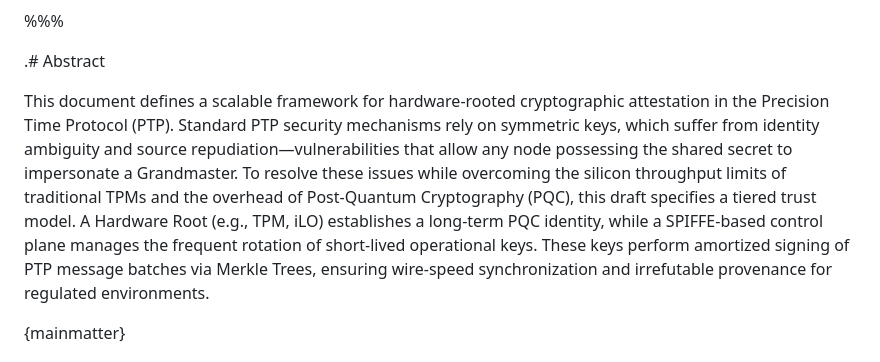
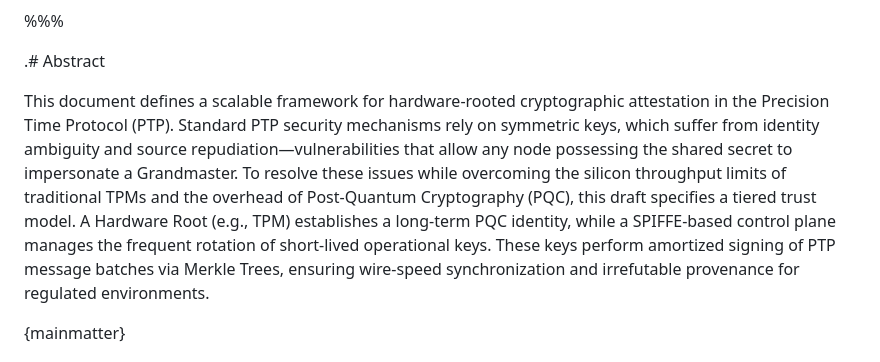
Before and after one commit to ramkri123/ptp-asymmetric-authentication, a Markdown page: draft-ramki-ptp-hardware-rooted-attestation-latest.md, the part around the change. GitHub-like rendering.

Commit message:
Fix formatting in the abstract section

```diff
--- a/draft-ramki-ptp-hardware-rooted-attestation-latest.md
+++ b/draft-ramki-ptp-hardware-rooted-attestation-latest.md
@@ -58,7 +58,7 @@ organization = "Aryaka"
 
 .# Abstract
 
-This document defines a scalable framework for hardware‑rooted cryptographic attestation in the Precision Time Protocol (PTP). Standard PTP security mechanisms rely on symmetric keys, which suffer from identity ambiguity and source repudiation—vulnerabilities that allow any node possessing the shared secret to impersonate a Grandmaster. To resolve these issues while overcoming the silicon throughput limits of traditional TPMs and the overhead of Post-Quantum Cryptography (PQC), this draft specifies a tiered trust model. A Hardware Root (e.g., TPM, iLO) establishes a long-term PQC identity, while a SPIFFE-based control plane manages the frequent rotation of short-lived operational keys. These keys perform amortized signing of PTP message batches via Merkle Trees, ensuring wire-speed synchronization and irrefutable provenance for regulated environments.
+This document defines a scalable framework for hardware‑rooted cryptographic attestation in the Precision Time Protocol (PTP). Standard PTP security mechanisms rely on symmetric keys, which suffer from identity ambiguity and source repudiation—vulnerabilities that allow any node possessing the shared secret to impersonate a Grandmaster. To resolve these issues while overcoming the silicon throughput limits of traditional TPMs and the overhead of Post-Quantum Cryptography (PQC), this draft specifies a tiered trust model. A Hardware Root (e.g., TPM) establishes a long-term PQC identity, while a SPIFFE-based control plane manages the frequent rotation of short-lived operational keys. These keys perform amortized signing of PTP message batches via Merkle Trees, ensuring wire-speed synchronization and irrefutable provenance for regulated environments.
 
 {mainmatter}
 
```
